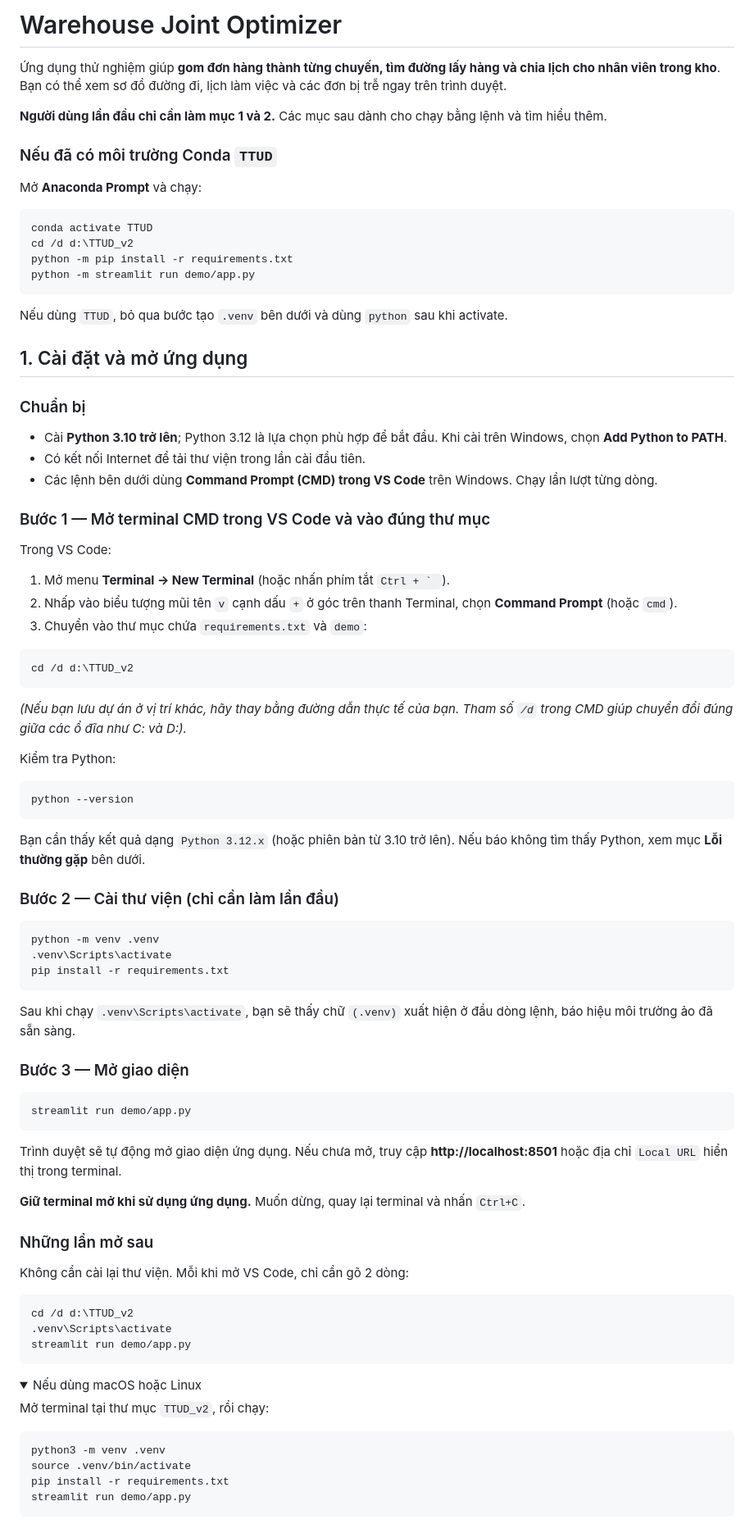
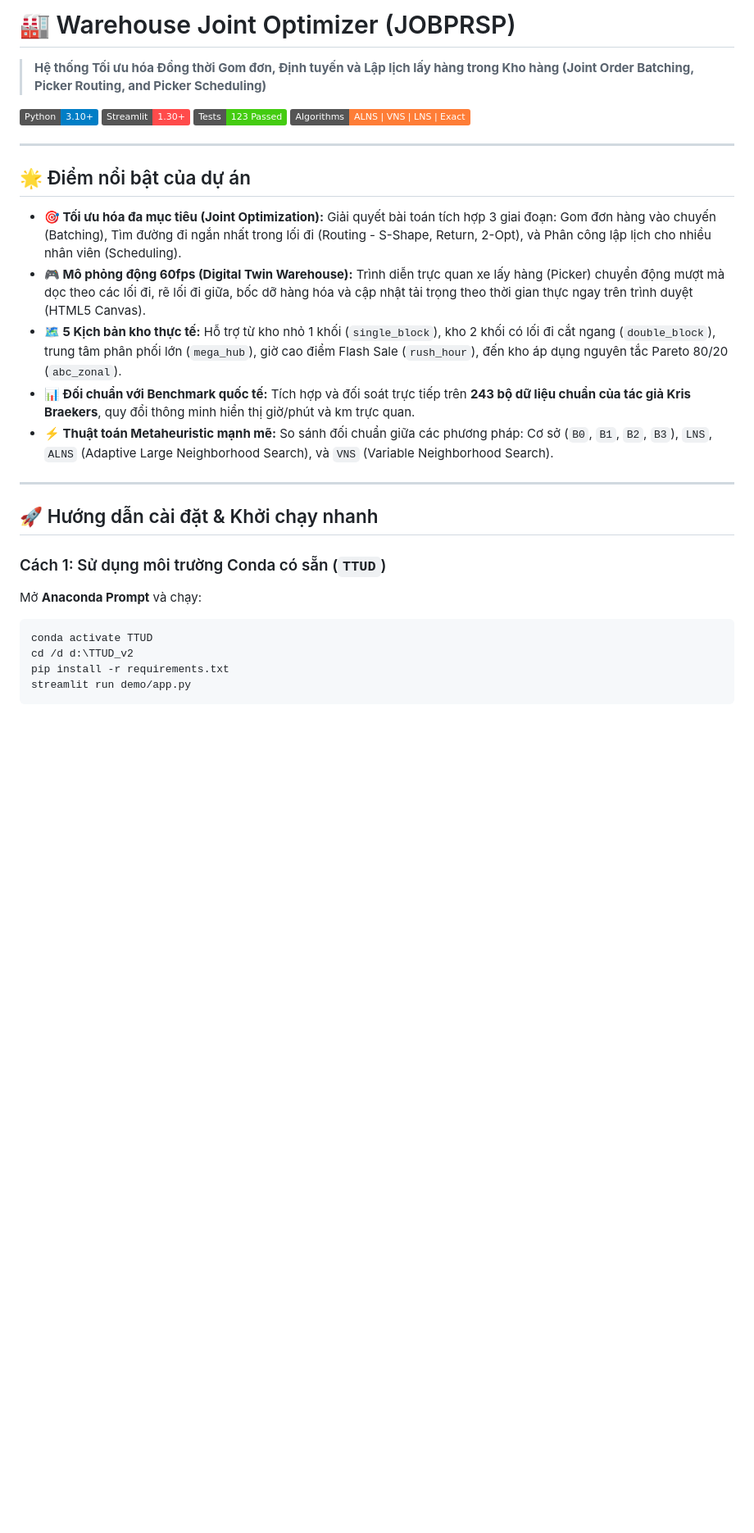
Before and after one commit to tuyenda2011/TTUD_v2, a Markdown page: README.md, the part around one of its changes. Shown at 82% size. Rendered like a GitHub page; folded sections open; badges without logos; blank space fills up the shorter version.

````diff
--- a/README.md
+++ b/README.md
@@ -1,89 +1,33 @@
-# Warehouse Joint Optimizer
+# 🏭 Warehouse Joint Optimizer (JOBPRSP)
 
-Ứng dụng thử nghiệm giúp **gom đơn hàng thành từng chuyến, tìm đường lấy hàng và chia lịch cho nhân viên trong kho**. Bạn có thể xem sơ đồ đường đi, lịch làm việc và các đơn bị trễ ngay trên trình duyệt.
+> **Hệ thống Tối ưu hóa Đồng thời Gom đơn, Định tuyến và Lập lịch lấy hàng trong Kho hàng (Joint Order Batching, Picker Routing, and Picker Scheduling)**
 
-**Người dùng lần đầu chỉ cần làm mục 1 và 2.** Các mục sau dành cho chạy bằng lệnh và tìm hiểu thêm.
+[![Python](https://img.shields.io/badge/Python-3.10%2B-blue.svg)](https://www.python.org/)
+[![Framework](https://img.shields.io/badge/Streamlit-1.30%2B-FF4B4B.svg)](https://streamlit.io/)
+[![Tests](https://img.shields.io/badge/Tests-123%20Passed-brightgreen.svg)](tests/)
+[![Algorithms](https://img.shields.io/badge/Algorithms-ALNS%20%7C%20VNS%20%7C%20LNS%20%7C%20Exact-orange.svg)](warehouse_opt/)
 
-### Nếu đã có môi trường Conda `TTUD`
+---
+
+## 🌟 Điểm nổi bật của dự án
+
+- **🎯 Tối ưu hóa đa mục tiêu (Joint Optimization):** Giải quyết bài toán tích hợp 3 giai đoạn: Gom đơn hàng vào chuyến (Batching), Tìm đường đi ngắn nhất trong lối đi (Routing - S-Shape, Return, 2-Opt), và Phân công lập lịch cho nhiều nhân viên (Scheduling).
+- **🎮 Mô phỏng động 60fps (Digital Twin Warehouse):** Trình diễn trực quan xe lấy hàng (Picker) chuyển động mượt mà dọc theo các lối đi, rẽ lối đi giữa, bốc dỡ hàng hóa và cập nhật tải trọng theo thời gian thực ngay trên trình duyệt (HTML5 Canvas).
+- **🗺️ 5 Kịch bản kho thực tế:** Hỗ trợ từ kho nhỏ 1 khối (`single_block`), kho 2 khối có lối đi cắt ngang (`double_block`), trung tâm phân phối lớn (`mega_hub`), giờ cao điểm Flash Sale (`rush_hour`), đến kho áp dụng nguyên tắc Pareto 80/20 (`abc_zonal`).
+- **📊 Đối chuẩn với Benchmark quốc tế:** Tích hợp và đối soát trực tiếp trên **243 bộ dữ liệu chuẩn của tác giả Kris Braekers**, quy đổi thông minh hiển thị giờ/phút và km trực quan.
+- **⚡ Thuật toán Metaheuristic mạnh mẽ:** So sánh đối chuẩn giữa các phương pháp: Cơ sở (`B0`, `B1`, `B2`, `B3`), `LNS`, `ALNS` (Adaptive Large Neighborhood Search), và `VNS` (Variable Neighborhood Search).
+
+---
+
+## 🚀 Hướng dẫn cài đặt & Khởi chạy nhanh
+
+### Cách 1: Sử dụng môi trường Conda có sẵn (`TTUD`)
 
 Mở **Anaconda Prompt** và chạy:
 
 ```powershell
 conda activate TTUD
 cd /d d:\TTUD_v2
-python -m pip install -r requirements.txt
-python -m streamlit run demo/app.py
-```
-
-Nếu dùng `TTUD`, bỏ qua bước tạo `.venv` bên dưới và dùng `python` sau khi activate.
-
-## 1. Cài đặt và mở ứng dụng
-
-### Chuẩn bị
-
-- Cài **Python 3.10 trở lên**; Python 3.12 là lựa chọn phù hợp để bắt đầu. Khi cài trên Windows, chọn **Add Python to PATH**.
-- Có kết nối Internet để tải thư viện trong lần cài đầu tiên.
-- Các lệnh bên dưới dùng **Command Prompt (CMD) trong VS Code** trên Windows. Chạy lần lượt từng dòng.
-
-### Bước 1 — Mở terminal CMD trong VS Code và vào đúng thư mục
-
-Trong VS Code:
-1. Mở menu **Terminal → New Terminal** (hoặc nhấn phím tắt ``Ctrl + ` ``).
-2. Nhấp vào biểu tượng mũi tên `v` cạnh dấu `+` ở góc trên thanh Terminal, chọn **Command Prompt** (hoặc `cmd`).
-3. Chuyển vào thư mục chứa `requirements.txt` và `demo`:
-
-```cmd
-cd /d d:\TTUD_v2
-```
-
-*(Nếu bạn lưu dự án ở vị trí khác, hãy thay bằng đường dẫn thực tế của bạn. Tham số `/d` trong CMD giúp chuyển đổi đúng giữa các ổ đĩa như C: và D:).*
-
-Kiểm tra Python:
-
-```cmd
-python --version
-```
-
-Bạn cần thấy kết quả dạng `Python 3.12.x` (hoặc phiên bản từ 3.10 trở lên). Nếu báo không tìm thấy Python, xem mục **Lỗi thường gặp** bên dưới.
-
-### Bước 2 — Cài thư viện (chỉ cần làm lần đầu)
-
-```cmd
-python -m venv .venv
-.venv\Scripts\activate
-pip install -r requirements.txt
-```
-
-Sau khi chạy `.venv\Scripts\activate`, bạn sẽ thấy chữ `(.venv)` xuất hiện ở đầu dòng lệnh, báo hiệu môi trường ảo đã sẵn sàng.
-
-### Bước 3 — Mở giao diện
-
-```cmd
-streamlit run demo/app.py
-```
-
-Trình duyệt sẽ tự động mở giao diện ứng dụng. Nếu chưa mở, truy cập **http://localhost:8501** hoặc địa chỉ `Local URL` hiển thị trong terminal.
-
-**Giữ terminal mở khi sử dụng ứng dụng.** Muốn dừng, quay lại terminal và nhấn `Ctrl+C`.
-
-### Những lần mở sau
-
-Không cần cài lại thư viện. Mỗi khi mở VS Code, chỉ cần gõ 2 dòng:
-
-```cmd
-cd /d d:\TTUD_v2
-.venv\Scripts\activate
-streamlit run demo/app.py
-```
-
-<details>
-<summary>Nếu dùng macOS hoặc Linux</summary>
-
-Mở terminal tại thư mục `TTUD_v2`, rồi chạy:
-
-```bash
-python3 -m venv .venv
-source .venv/bin/activate
 pip install -r requirements.txt
 streamlit run demo/app.py
 ```
````
Also changed, not shown: other parts of README.md (+116 -161 lines).
